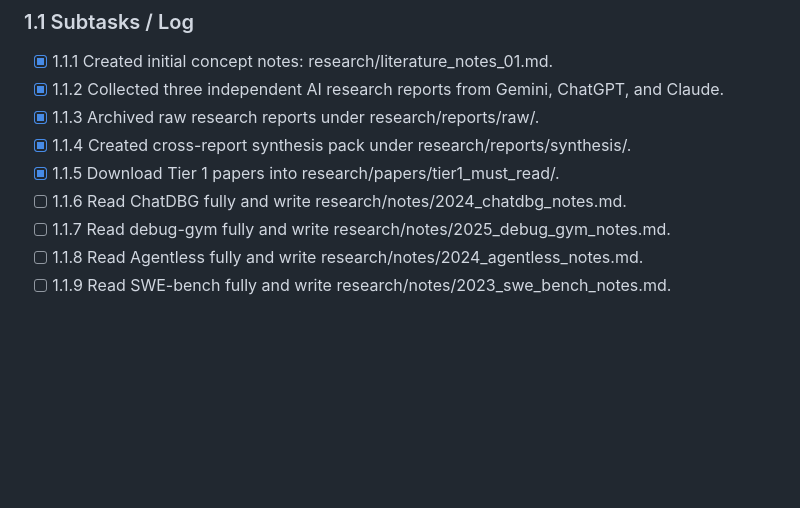
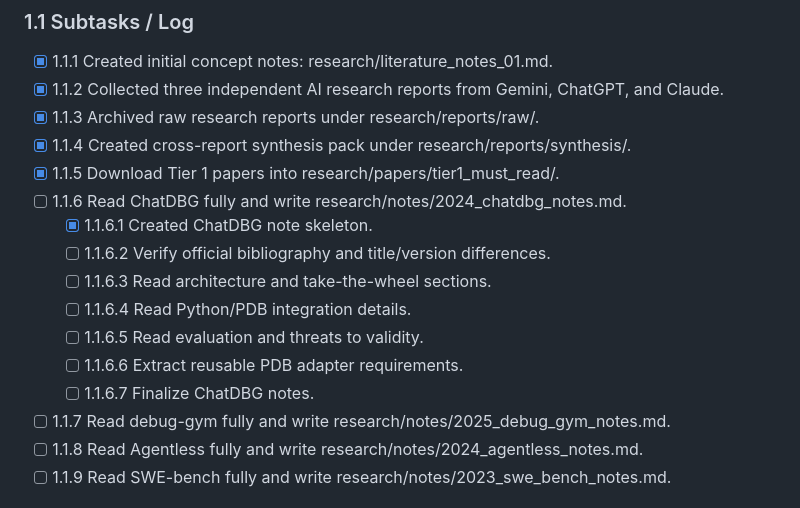
Before and after one commit to dlgonur/agentic-debugging, a Markdown page: docs/PROJECT_TRACKER.md, the part around the change. Rendered like a GitHub page; blank space fills up the shorter version.

Commit message:
Start ChatDBG paper notes

```diff
--- a/docs/PROJECT_TRACKER.md
+++ b/docs/PROJECT_TRACKER.md
@@ -40,6 +40,13 @@ Rules:
 - [x] 1.1.4 Created cross-report synthesis pack under research/reports/synthesis/.
 - [x] 1.1.5 Download Tier 1 papers into research/papers/tier1_must_read/.
 - [ ] 1.1.6 Read ChatDBG fully and write research/notes/2024_chatdbg_notes.md.
+  - [x] 1.1.6.1 Created ChatDBG note skeleton.
+  - [ ] 1.1.6.2 Verify official bibliography and title/version differences.
+  - [ ] 1.1.6.3 Read architecture and take-the-wheel sections.
+  - [ ] 1.1.6.4 Read Python/PDB integration details.
+  - [ ] 1.1.6.5 Read evaluation and threats to validity.
+  - [ ] 1.1.6.6 Extract reusable PDB adapter requirements.
+  - [ ] 1.1.6.7 Finalize ChatDBG notes.
 - [ ] 1.1.7 Read debug-gym fully and write research/notes/2025_debug_gym_notes.md.
 - [ ] 1.1.8 Read Agentless fully and write research/notes/2024_agentless_notes.md.
 - [ ] 1.1.9 Read SWE-bench fully and write research/notes/2023_swe_bench_notes.md.
```
Also changed, not shown: research/notes/2024_chatdbg_notes.md (added, +171 -0 lines).
